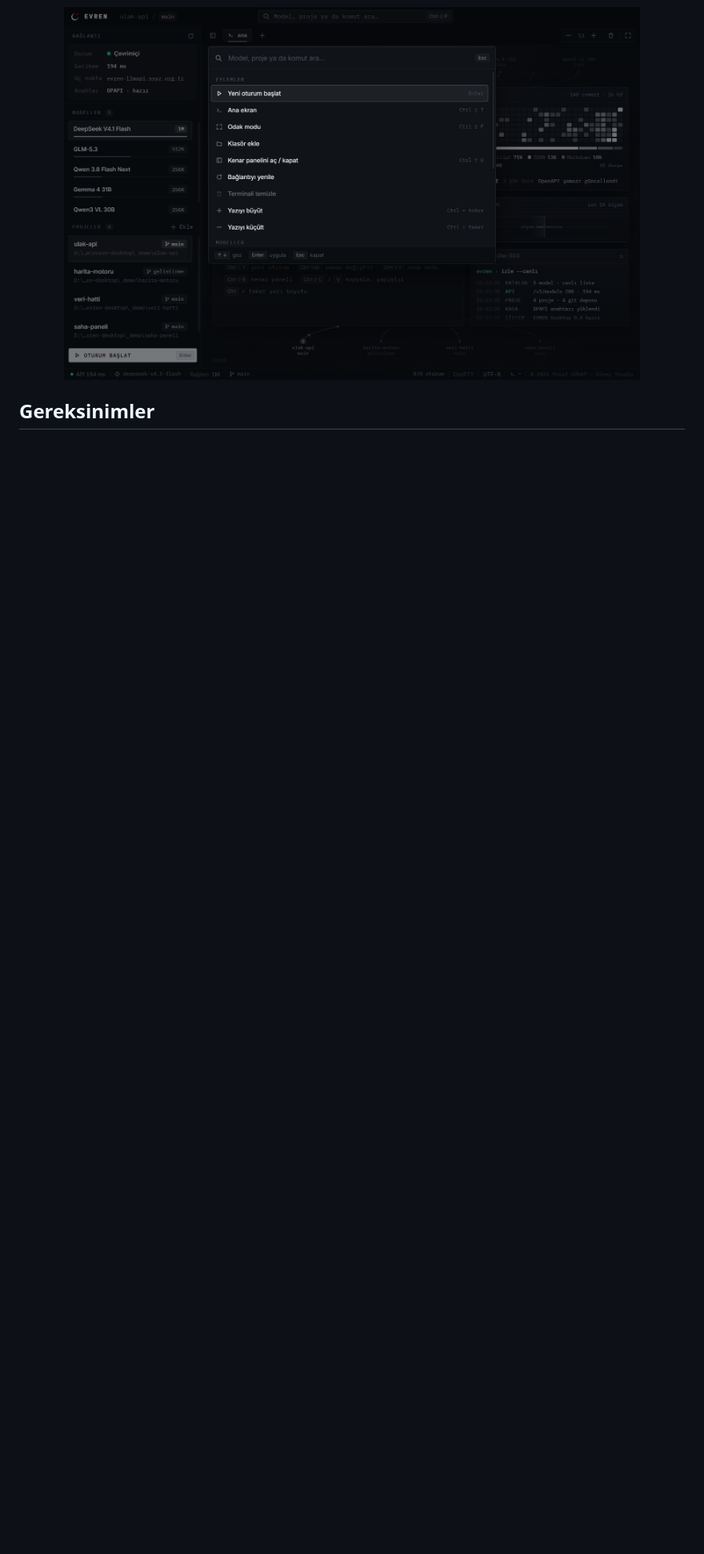
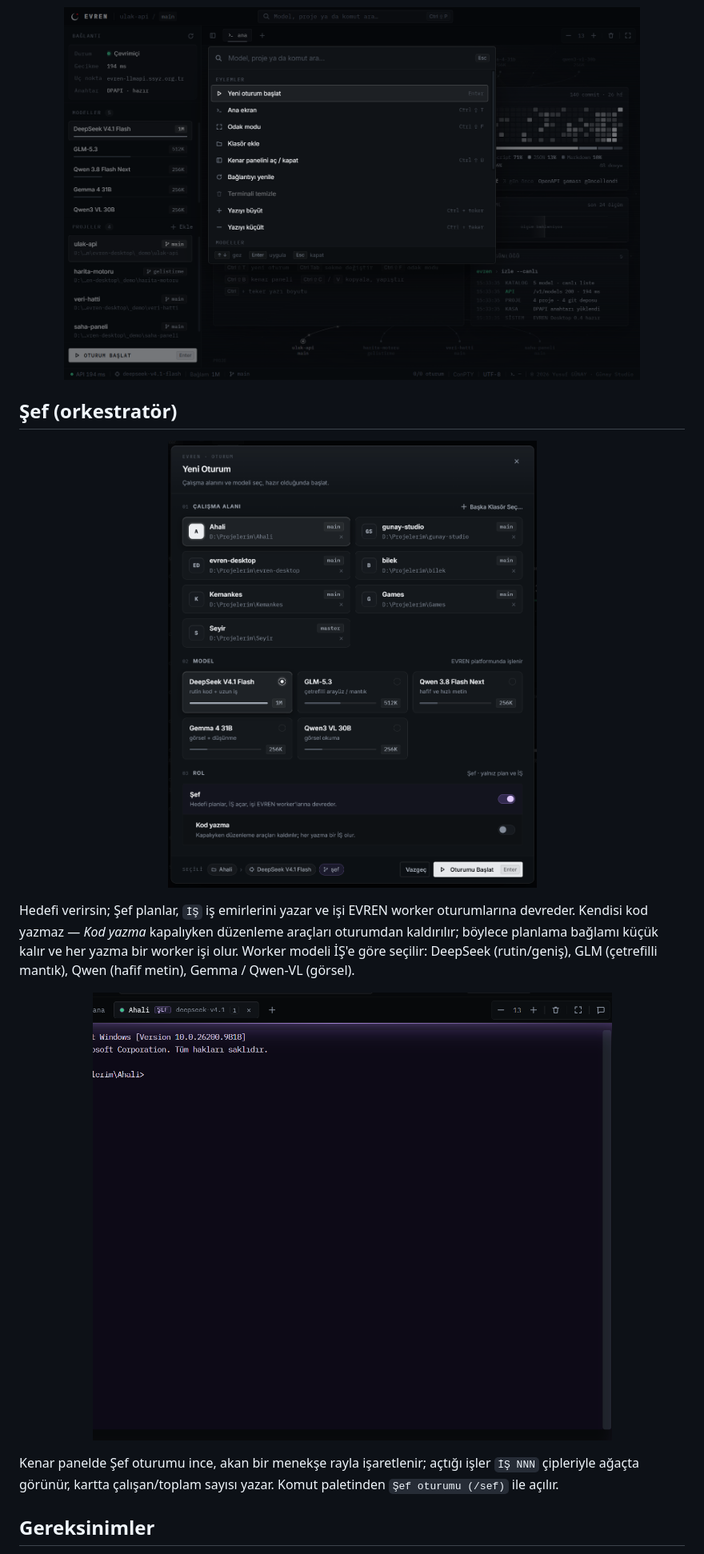
Before and after one commit to yusufgunay-esq/evren-desktop, a Markdown page: README.md, the part around the change. Shown at 80% size. Rendered like a GitHub page; pictures changed too: docs/ekran-sef-modal.png (added), docs/ekran-sef-oturum.png (added); blank space fills up the shorter version.

```diff
--- a/README.md
+++ b/README.md
@@ -53,6 +53,20 @@ Amaç, kamu ve savunma sanayii ekosistemindeki geliştiricilere yerli altyapı
 <p align="center">
   <img src="docs/ekran-palet.png" alt="Komut paleti: eylemler, modeller ve projeler arasında arama" width="720" />
 </p>
+
+## Şef (orkestratör)
+
+<p align="center">
+  <img src="docs/ekran-sef-modal.png" alt="Yeni Oturum: Şef rolü ve kod yazma anahtarı" width="720" />
+</p>
+
+Hedefi verirsin; Şef planlar, `İŞ` iş emirlerini yazar ve işi EVREN worker oturumlarına devreder. Kendisi kod yazmaz — *Kod yazma* kapalıyken düzenleme araçları oturumdan kaldırılır; böylece planlama bağlamı küçük kalır ve her yazma bir worker işi olur. Worker modeli İŞ'e göre seçilir: DeepSeek (rutin/geniş), GLM (çetrefilli mantık), Qwen (hafif metin), Gemma / Qwen-VL (görsel).
+
+<p align="center">
+  <img src="docs/ekran-sef-oturum.png" alt="Şef oturumu: ŞEF rozeti ve menekşe tonlu terminal" width="720" />
+</p>
+
+Kenar panelde Şef oturumu ince, akan bir menekşe rayla işaretlenir; açtığı işler `İŞ NNN` çipleriyle ağaçta görünür, kartta çalışan/toplam sayısı yazar. Komut paletinden `Şef oturumu (/sef)` ile açılır.
 
 ## Gereksinimler
 
```
Also changed, not shown: 4 other files.
